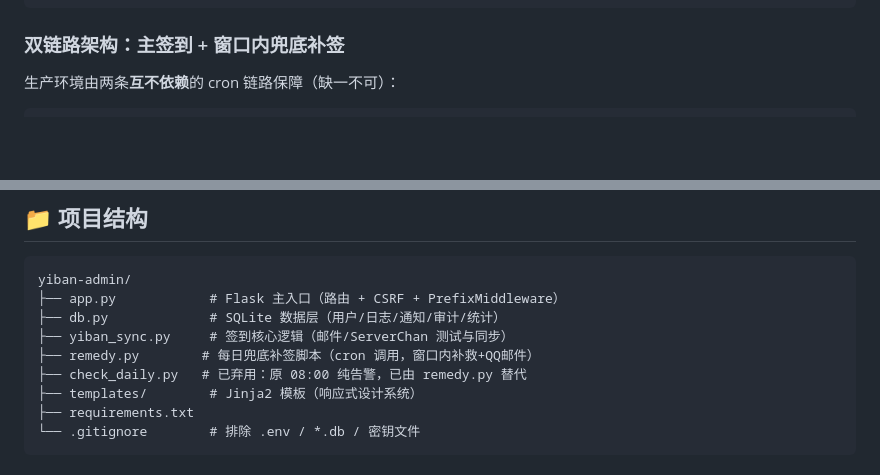
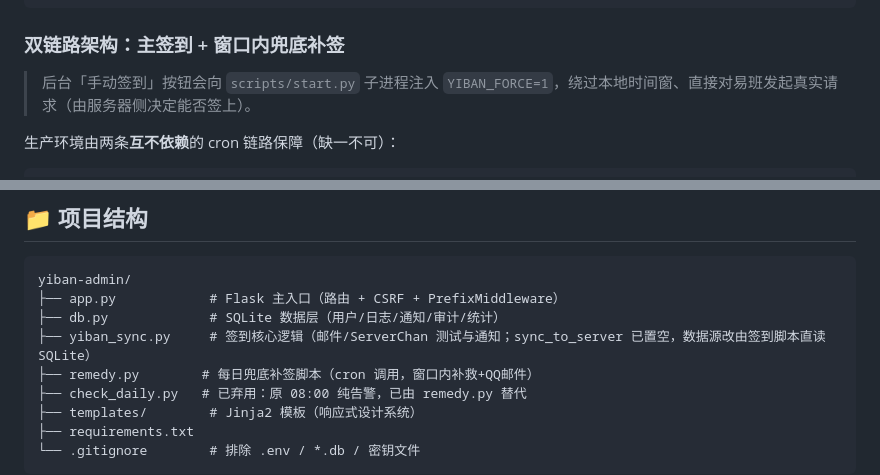
Before and after one commit to Lumjiel/yiban-admin, a Markdown page: README.md, 2 parts joined by grey strips. GitHub-like rendering; blank space fills up the shorter version.

Commit message:
docs: 说明 sync_to_server 已置空、手动签到注入 YIBAN_FORCE=1

````diff
--- a/README.md
+++ b/README.md
@@ -55,6 +55,8 @@ location /yiban/ {
 
 ### 双链路架构：主签到 + 窗口内兜底补签
 
+> 后台「手动签到」按钮会向 `scripts/start.py` 子进程注入 `YIBAN_FORCE=1`，绕过本地时间窗、直接对易班发起真实请求（由服务器侧决定能否签上）。
+
 生产环境由两条**互不依赖**的 cron 链路保障（缺一不可）：
 
 ```bash
@@ -99,7 +101,7 @@ location /yiban/ {
 yiban-admin/
 ├── app.py            # Flask 主入口（路由 + CSRF + PrefixMiddleware）
 ├── db.py             # SQLite 数据层（用户/日志/通知/审计/统计）
-├── yiban_sync.py     # 签到核心逻辑（邮件/ServerChan 测试与同步）
+├── yiban_sync.py     # 签到核心逻辑（邮件/ServerChan 测试与通知；sync_to_server 已置空，数据源改由签到脚本直读 SQLite）
 ├── remedy.py        # 每日兜底补签脚本（cron 调用，窗口内补救+QQ邮件）
 ├── check_daily.py   # 已弃用：原 08:00 纯告警，已由 remedy.py 替代
 ├── templates/        # Jinja2 模板（响应式设计系统）
````
